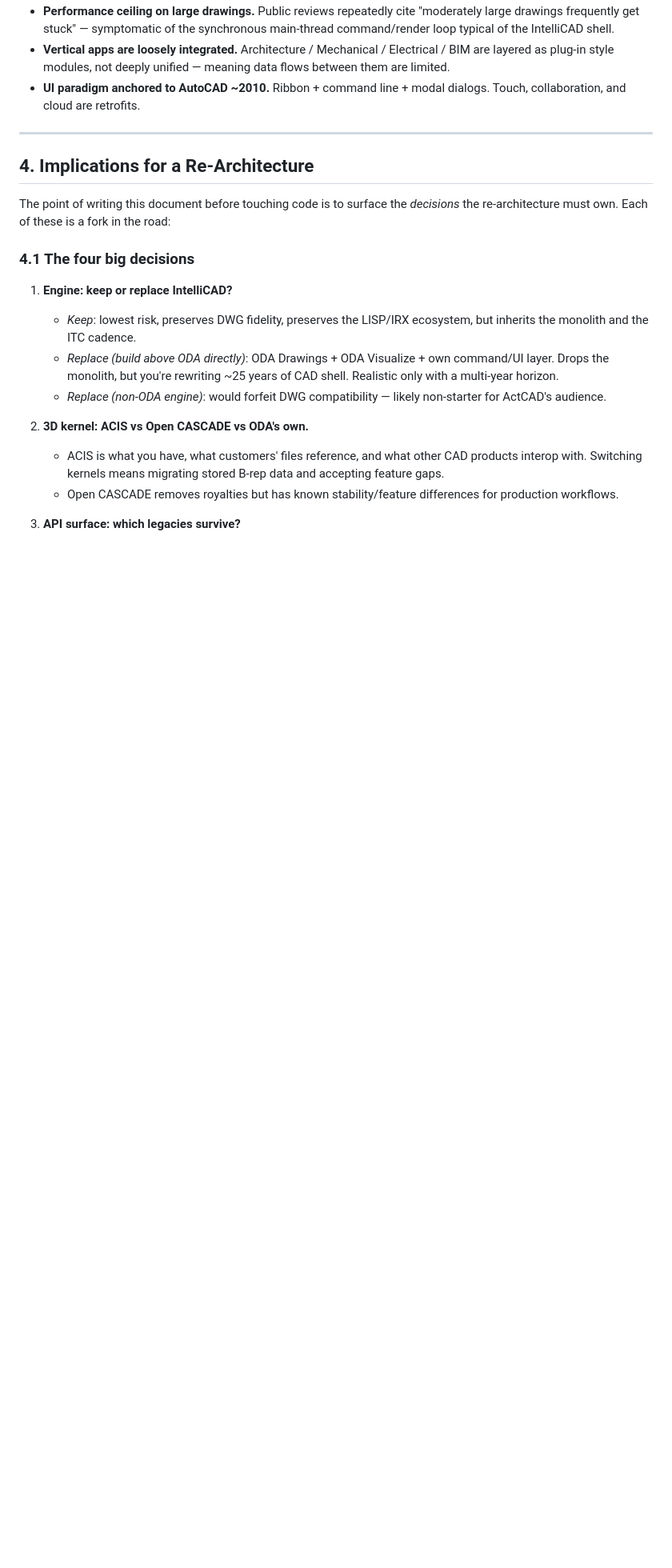
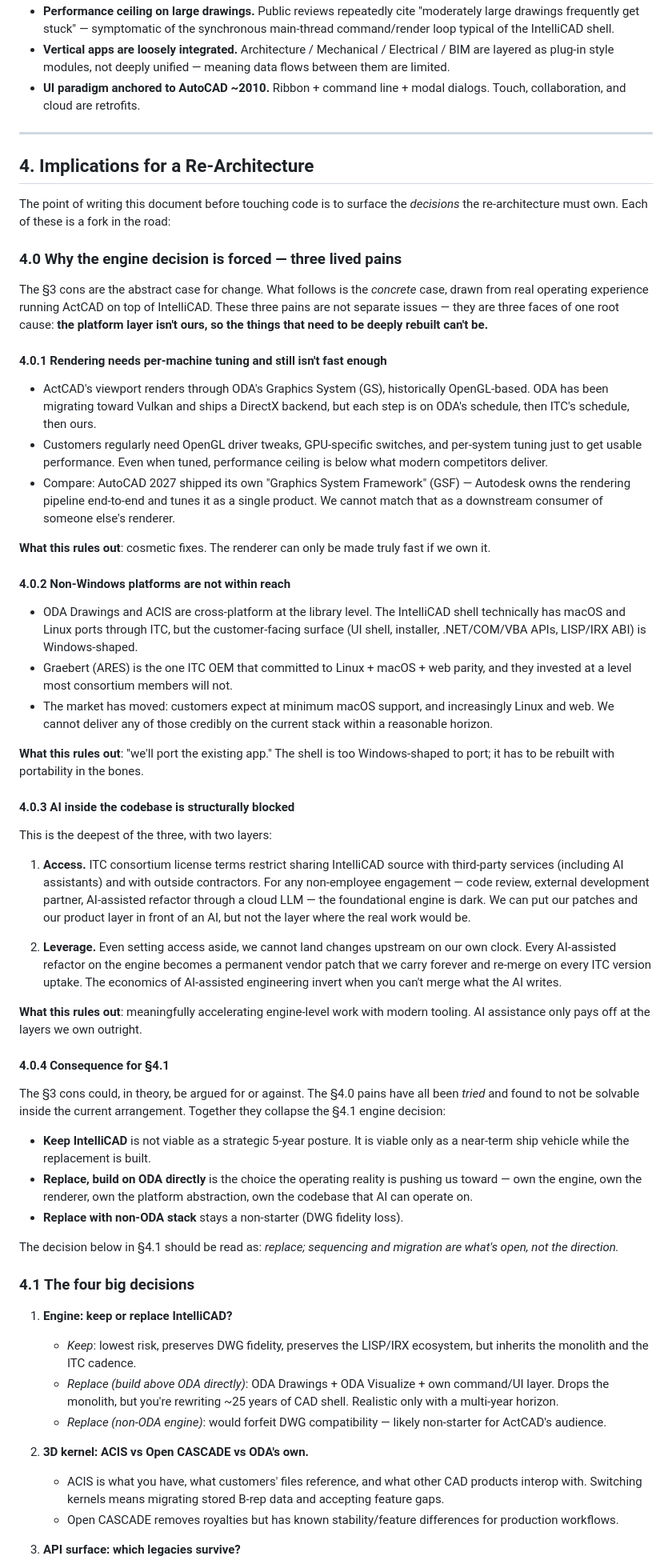
Before and after one commit to varunreddy2102/Actcad-Re-Architecture-, a Markdown page: docs/architecture-overview.md, the part around the change. Shown at 80% size. Rendered like a GitHub page; blank space fills up the shorter version.

Commit message:
Add 4.0 'lived pains' framing the engine-replacement decision
Captures three operating realities of running ActCAD on IntelliCAD —
renderer requires per-machine tuning and still underperforms, non-
Windows platforms are out of reach on the current shell, and consortium
license terms block AI from operating on the foundational codebase —
and shows how together they collapse the 4.1 engine decision toward
replace rather than keep.

```diff
--- a/docs/architecture-overview.md
+++ b/docs/architecture-overview.md
@@ -76,6 +76,46 @@ Jytra is a paying ITC member, so they receive full IntelliCAD source — that's
 
 The point of writing this document before touching code is to surface the *decisions* the re-architecture must own. Each of these is a fork in the road:
 
+### 4.0 Why the engine decision is forced — three lived pains
+
+The §3 cons are the abstract case for change. What follows is the *concrete* case, drawn from real operating experience running ActCAD on top of IntelliCAD. These three pains are not separate issues — they are three faces of one root cause: **the platform layer isn't ours, so the things that need to be deeply rebuilt can't be.**
+
+#### 4.0.1 Rendering needs per-machine tuning and still isn't fast enough
+
+- ActCAD's viewport renders through ODA's Graphics System (GS), historically OpenGL-based. ODA has been migrating toward Vulkan and ships a DirectX backend, but each step is on ODA's schedule, then ITC's schedule, then ours.
+- Customers regularly need OpenGL driver tweaks, GPU-specific switches, and per-system tuning just to get usable performance. Even when tuned, performance ceiling is below what modern competitors deliver.
+- Compare: AutoCAD 2027 shipped its own "Graphics System Framework" (GSF) — Autodesk owns the rendering pipeline end-to-end and tunes it as a single product. We cannot match that as a downstream consumer of someone else's renderer.
+
+**What this rules out**: cosmetic fixes. The renderer can only be made truly fast if we own it.
+
+#### 4.0.2 Non-Windows platforms are not within reach
+
+- ODA Drawings and ACIS are cross-platform at the library level. The IntelliCAD shell technically has macOS and Linux ports through ITC, but the customer-facing surface (UI shell, installer, .NET/COM/VBA APIs, LISP/IRX ABI) is Windows-shaped.
+- Graebert (ARES) is the one ITC OEM that committed to Linux + macOS + web parity, and they invested at a level most consortium members will not.
+- The market has moved: customers expect at minimum macOS support, and increasingly Linux and web. We cannot deliver any of those credibly on the current stack within a reasonable horizon.
+
+**What this rules out**: "we'll port the existing app." The shell is too Windows-shaped to port; it has to be rebuilt with portability in the bones.
+
+#### 4.0.3 AI inside the codebase is structurally blocked
+
+This is the deepest of the three, with two layers:
+
+1. **Access.** ITC consortium license terms restrict sharing IntelliCAD source with third-party services (including AI assistants) and with outside contractors. For any non-employee engagement — code review, external development partner, AI-assisted refactor through a cloud LLM — the foundational engine is dark. We can put our patches and our product layer in front of an AI, but not the layer where the real work would be.
+
+2. **Leverage.** Even setting access aside, we cannot land changes upstream on our own clock. Every AI-assisted refactor on the engine becomes a permanent vendor patch that we carry forever and re-merge on every ITC version uptake. The economics of AI-assisted engineering invert when you can't merge what the AI writes.
+
+**What this rules out**: meaningfully accelerating engine-level work with modern tooling. AI assistance only pays off at the layers we own outright.
+
+#### 4.0.4 Consequence for §4.1
+
+The §3 cons could, in theory, be argued for or against. The §4.0 pains have all been *tried* and found to not be solvable inside the current arrangement. Together they collapse the §4.1 engine decision:
+
+- **Keep IntelliCAD** is not viable as a strategic 5-year posture. It is viable only as a near-term ship vehicle while the replacement is built.
+- **Replace, build on ODA directly** is the choice the operating reality is pushing us toward — own the engine, own the renderer, own the platform abstraction, own the codebase that AI can operate on.
+- **Replace with non-ODA stack** stays a non-starter (DWG fidelity loss).
+
+The decision below in §4.1 should be read as: *replace; sequencing and migration are what's open, not the direction.*
+
 ### 4.1 The four big decisions
 
 1. **Engine: keep or replace IntelliCAD?**
```
